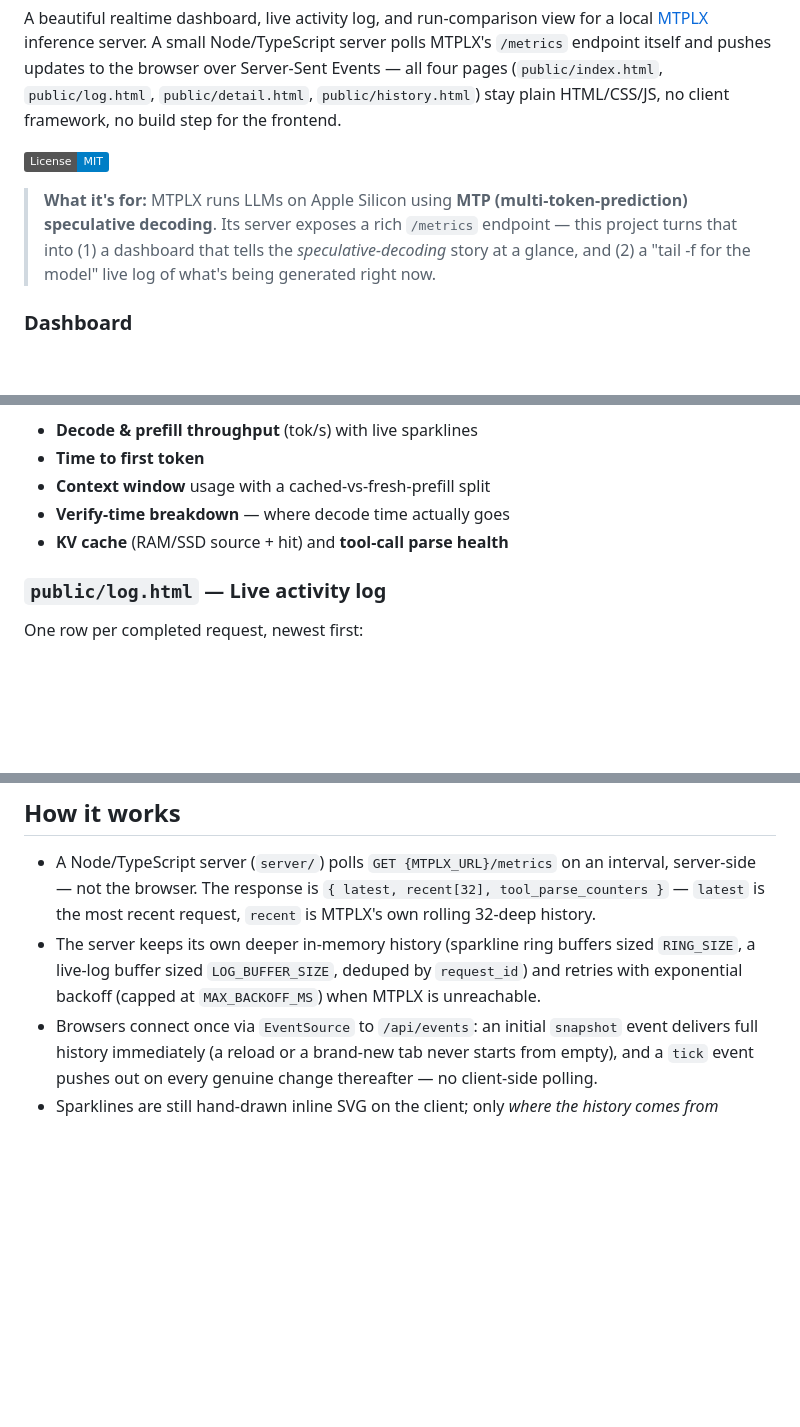
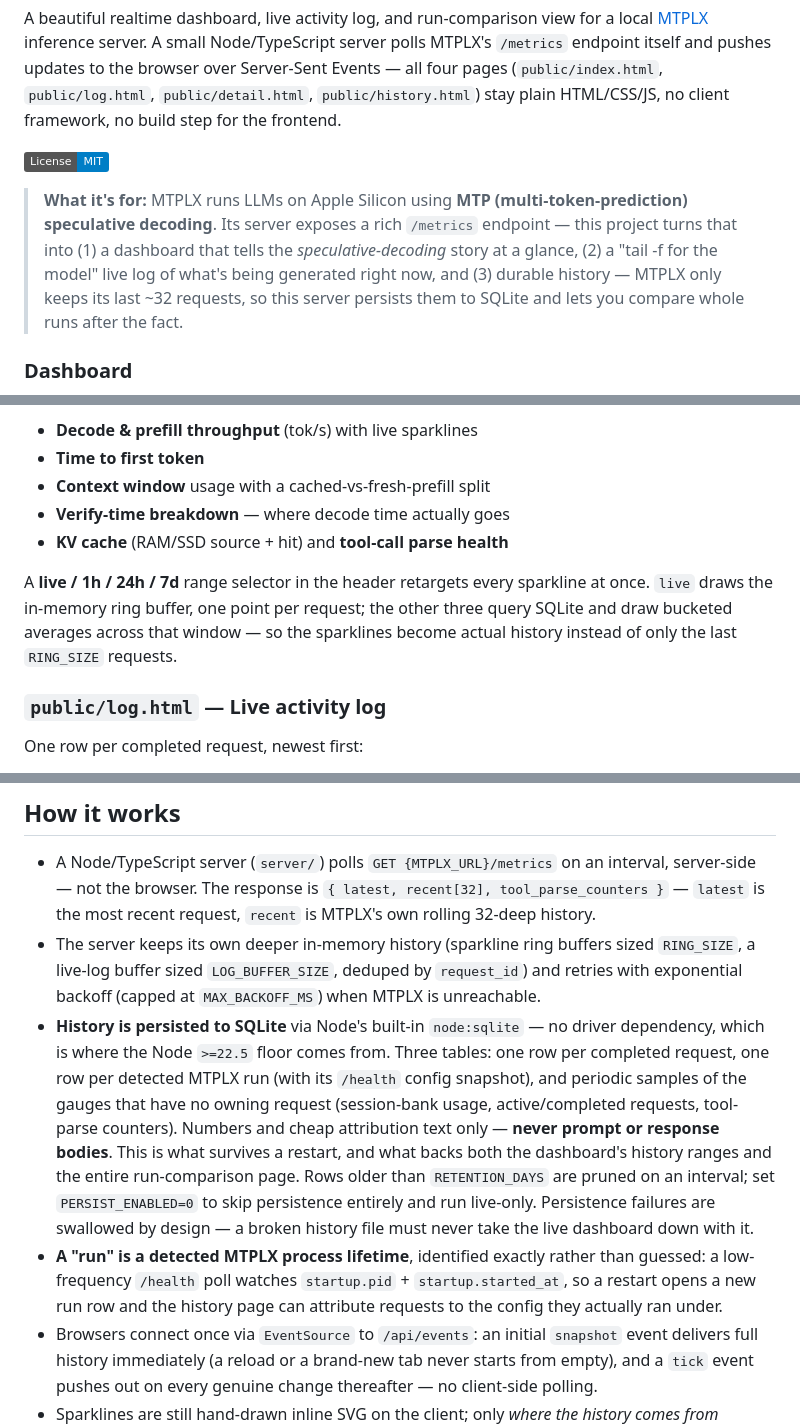
Before and after one commit to devty/mtplx-dashboard, a Markdown page: README.md, 3 parts joined by grey strips. GitHub-like rendering; badges without logos; blank space fills up the shorter version.

Commit message:
Document the range selector, SQLite persistence, and patches/
The README's facts were accurate — config table, routes, page features all
matched the code — but three real features were under-documented:

- The live/1h/24h/7d sparkline range selector appeared only as a parenthetical
  inside the ASCII layout tree, where nobody evaluating the project reads it.
  It now has a paragraph in the dashboard's own section explaining the
  live-ring vs bucketed-SQLite distinction.

- SQLite persistence was never described as a capability. It surfaced four
  times as consequences (the Node >=22.5 floor, five config rows, npm test, a
  layout line), so a reader could see every knob without learning the
  dashboard has durable history at all. Adds two "How it works" bullets
  covering what's stored, the never-prompt-or-response-bodies guarantee,
  retention/disable, and exact run detection via startup.pid +
  startup.started_at.

- patches/ was linked three times in prose but absent from the layout tree,
  and docs/ was described as screenshots only though it now also holds design
  specs and implementation plans.

Also extends the opening blockquote from two things to three, since run
history is now a peer of the dashboard and the log rather than a detail.

Co-Authored-By: Claude Opus 5 (1M context) <noreply@anthropic.com>

```diff
--- a/README.md
+++ b/README.md
@@ -10,8 +10,10 @@ plain HTML/CSS/JS, no client framework, no build step for the frontend.
 
 > **What it's for:** MTPLX runs LLMs on Apple Silicon using **MTP (multi-token-prediction)
 > speculative decoding**. Its server exposes a rich `/metrics` endpoint — this project turns
-> that into (1) a dashboard that tells the *speculative-decoding* story at a glance, and
-> (2) a "tail -f for the model" live log of what's being generated right now.
+> that into (1) a dashboard that tells the *speculative-decoding* story at a glance,
+> (2) a "tail -f for the model" live log of what's being generated right now, and
+> (3) durable history — MTPLX only keeps its last ~32 requests, so this server persists them
+> to SQLite and lets you compare whole runs after the fact.
 
 ### Dashboard
 ![MTPLX metrics dashboard](docs/dashboard.png)
@@ -33,6 +35,11 @@ that explain *why* MTP is fast. Around it:
 - **Context window** usage with a cached-vs-fresh-prefill split
 - **Verify-time breakdown** — where decode time actually goes
 - **KV cache** (RAM/SSD source + hit) and **tool-call parse health**
+
+A **live / 1h / 24h / 7d** range selector in the header retargets every sparkline at once. `live`
+draws the in-memory ring buffer, one point per request; the other three query SQLite and draw
+bucketed averages across that window — so the sparklines become actual history instead of only
+the last `RING_SIZE` requests.
 
 ### `public/log.html` — Live activity log
 One row per completed request, newest first:
@@ -175,6 +183,18 @@ as-is by `express.static`. Only `server/**/*.ts` goes through TypeScript.
 - The server keeps its own deeper in-memory history (sparkline ring buffers sized `RING_SIZE`,
   a live-log buffer sized `LOG_BUFFER_SIZE`, deduped by `request_id`) and retries with exponential
   backoff (capped at `MAX_BACKOFF_MS`) when MTPLX is unreachable.
+- **History is persisted to SQLite** via Node's built-in `node:sqlite` — no driver dependency,
+  which is where the Node `>=22.5` floor comes from. Three tables: one row per completed request,
+  one row per detected MTPLX run (with its `/health` config snapshot), and periodic samples of the
+  gauges that have no owning request (session-bank usage, active/completed requests, tool-parse
+  counters). Numbers and cheap attribution text only — **never prompt or response bodies**. This
+  is what survives a restart, and what backs both the dashboard's history ranges and the entire
+  run-comparison page. Rows older than `RETENTION_DAYS` are pruned on an interval; set
+  `PERSIST_ENABLED=0` to skip persistence entirely and run live-only. Persistence failures are
+  swallowed by design — a broken history file must never take the live dashboard down with it.
+- **A "run" is a detected MTPLX process lifetime**, identified exactly rather than guessed: a
+  low-frequency `/health` poll watches `startup.pid` + `startup.started_at`, so a restart opens a
+  new run row and the history page can attribute requests to the config they actually ran under.
 - Browsers connect once via `EventSource` to `/api/events`: an initial `snapshot` event delivers
   full history immediately (a reload or a brand-new tab never starts from empty), and a `tick`
   event pushes out on every genuine change thereafter — no client-side polling.
```
Also changed, not shown: other parts of README.md (+2 -1 lines).
